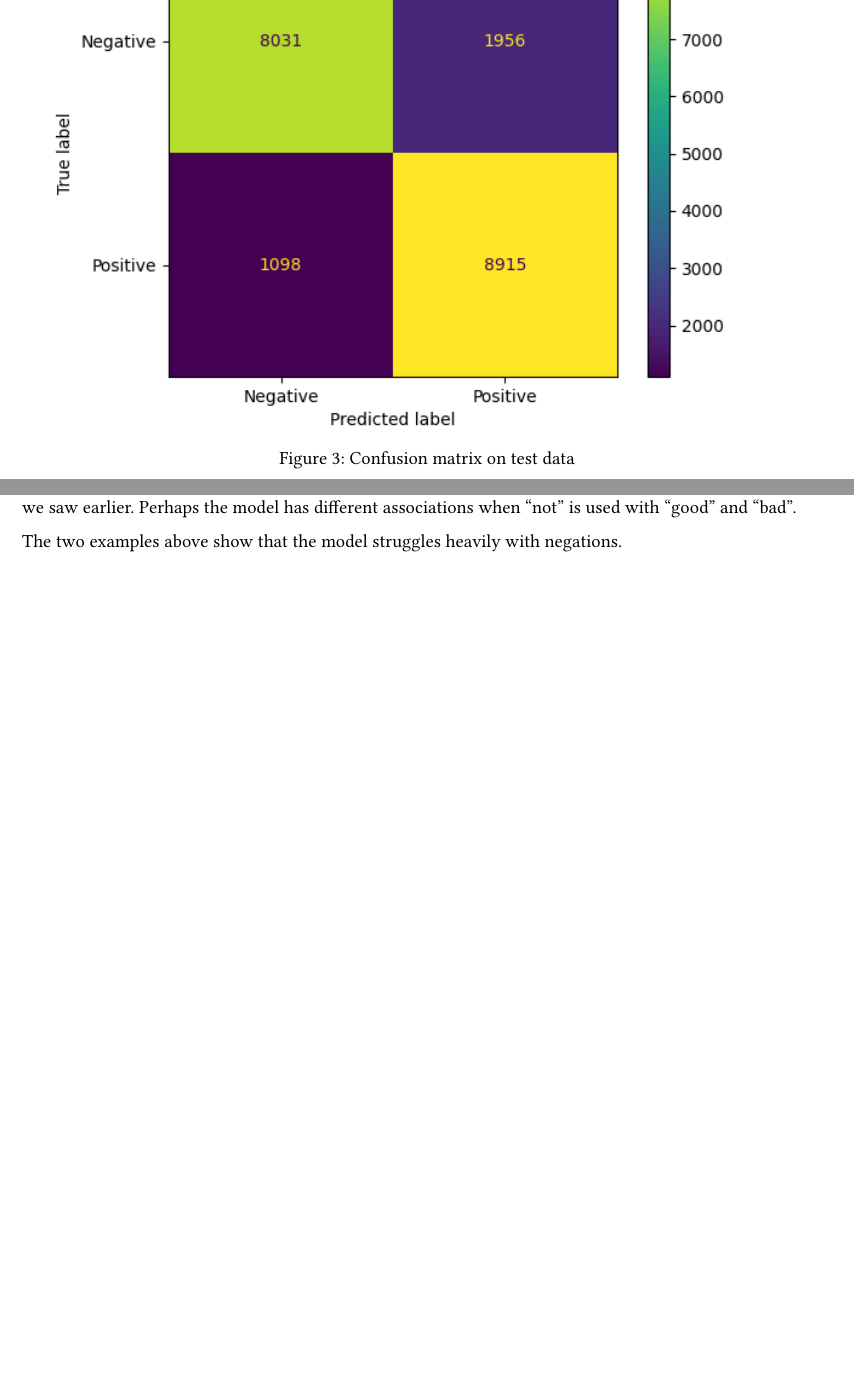
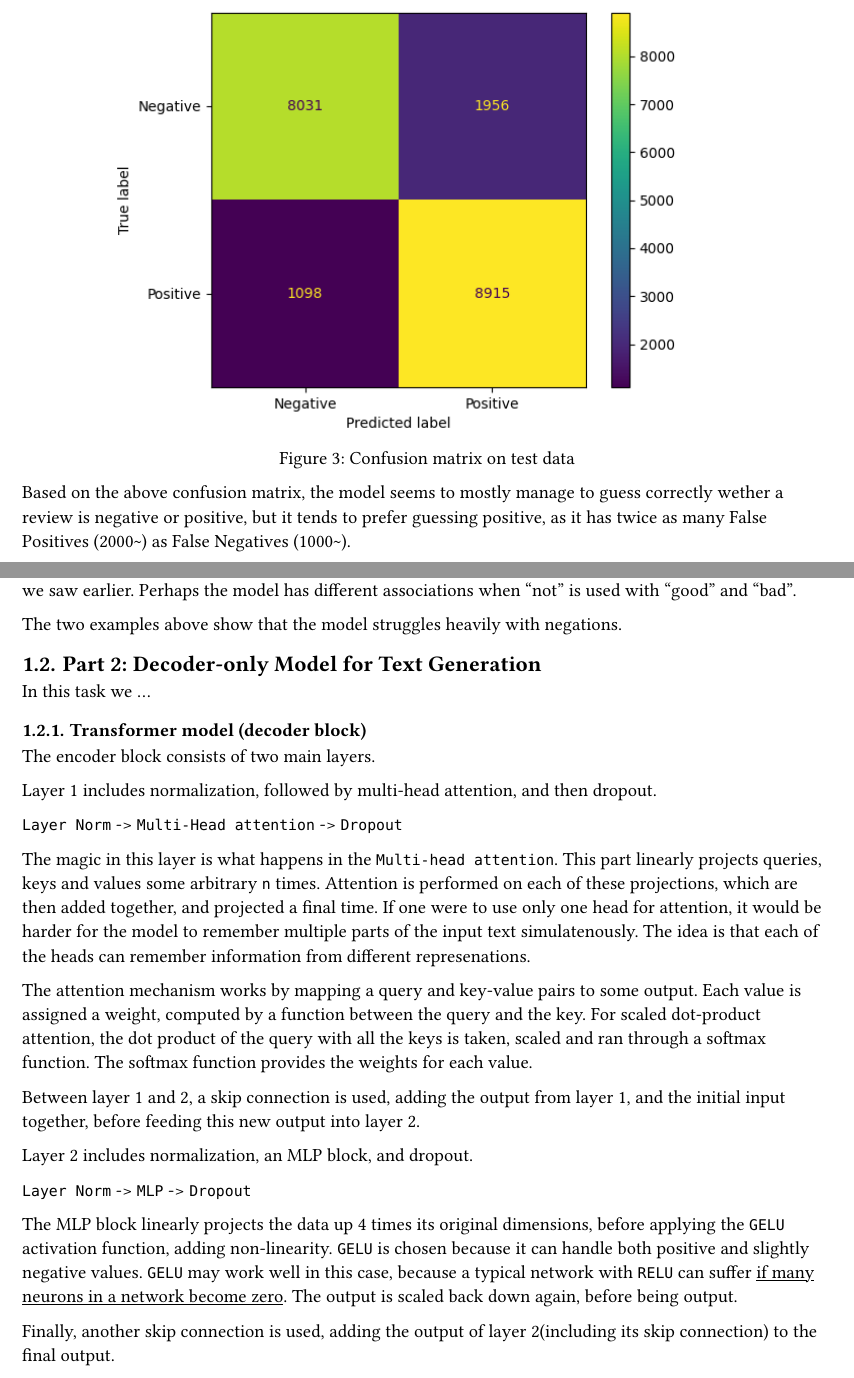
Before and after one commit to Freskoko/inf265_projects, a Typst document (assignments/src/project_3/report.typ): two parts of pages 4 and 5 of 5 before the commit and two parts of pages 3 and 5 of 5 after it, joined at a grey line, cut so that both start at the same text, the shorter picture padded with empty space. Compiled offline with Typst 0.15.

Commit message:
report: started on part 2

```diff
--- a/assignments/src/project_3/report.typ
+++ b/assignments/src/project_3/report.typ
@@ -102,11 +106,14 @@ Based on the performance on the three datasets, the model generalizes quite well
 #figure(
   caption: "Confusion matrix on test data",
     image(
-    "01_encoder_sentiment_classifier/figs/cf.png"
-  )
+    "01_encoder_sentiment_classifier/figs/cf.png",
+    width: 80%,
+  ),
 )
 
-== Interesting movie reviews
+Based on the above confusion matrix, the model seems to mostly manage to guess correctly wether a review is negative or positive, but it tends to prefer guessing positive, as it has twice as many False Positives (#text("2000~")) as False Negatives (#text("1000~")).
+
+=== Interesting movie reviews
 
 #figure(
   caption: "Model predictions on selected movie reviews",
@@ -211,3 +217,36 @@ This is a great example of how transformers do not actually care about the "dire
 Much like earlier, the model is fooled by negations. In this case "not bad" is scored very negativley, but adding more "not" to the review causes the model to be slightly less negative. Somewhat opposite of what we saw earlier. Perhaps the model has different associations when "not" is used with "good" and "bad".
 
 The two examples above show that the model struggles heavily with negations.
+
+
+== Part 2: Decoder-only Model for Text Generation
+
+In this task we ...
+
+=== Transformer model (decoder block)
+
+// WRONG BELOW:
+
+The encoder block consists of two main layers.
+
+Layer 1 includes normalization, followed by multi-head attention, and then dropout.
+
+`Layer Norm` -> `Multi-Head attention` -> `Dropout`
+
+The magic in this layer is what happens in the `Multi-head attention`.
+This part linearly projects queries, keys and values some arbitrary `n` times. Attention is performed on each of these projections, which are then added together, and projected a final time.
+If one were to use only one head for attention, it would be harder for the model to remember multiple parts of the input text simulatenously.
+The idea is that each of the heads can remember information from different represenations.
+
+The attention mechanism works by mapping a query and key-value pairs to some output. Each value is assigned a weight, computed by a function between the query and the key. For scaled dot-product attention, the dot product of the query with all the keys is taken, scaled and ran through a softmax function. The softmax function provides the weights for each value.
+
+Between layer 1 and 2, a skip connection is used, adding the output from layer 1, and the initial input together, before feeding this new output into layer 2.
+
+Layer 2 includes normalization, an MLP block, and dropout.
+
+`Layer Norm` -> `MLP` -> `Dropout`
+
+The MLP block linearly projects the data up 4 times its original dimensions, before applying the `GELU` activation function, adding non-linearity. `GELU` is chosen because it can handle both positive and slightly negative values. `GELU` may work well in this case, because a typical network with `RELU` can suffer #link("https://chadrick-kwag.net/posts/relu-gelu-swish-mish-activation-function-comparison/")[if many neurons in a network become zero].
+The output is scaled back down again, before being output.
+
+Finally, another skip connection is used, adding the output of layer 2(including its skip connection) to the final output.
```
Also changed, not shown: assignments/src/project_3/report.typ (21 more changed lines).
